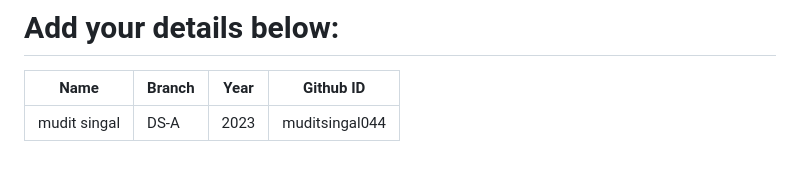
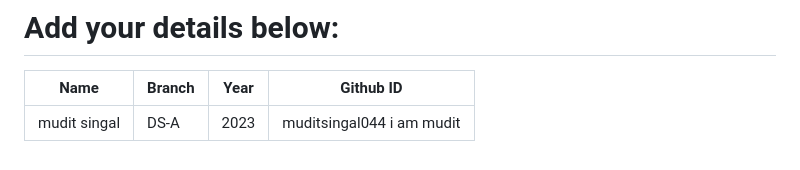
Before and after one commit to narayan954/Acadmica, a Markdown page: README.md, the part around the change. Drawn GitHub-style.

Commit message:
muditcharge

```diff
--- a/README.md
+++ b/README.md
@@ -129,6 +129,6 @@ git push -u origin <your_branch_name>
 # Add your details below:
 | Name | Branch | Year | Github ID |
 |------|-------|---------|-------------------|
-| mudit singal | DS-A | 2023 | muditsingal044  <!-- placeholder -->
+| mudit singal | DS-A | 2023 | muditsingal044  <!-- placeholder -->  i am mudit
 
 <!-- add your details in the format above and remove the placeholder-->
```
